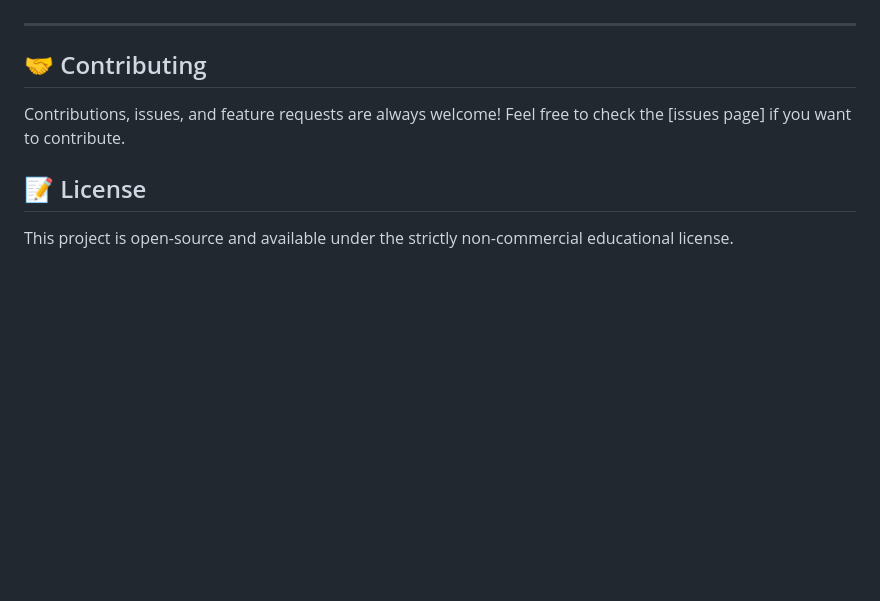
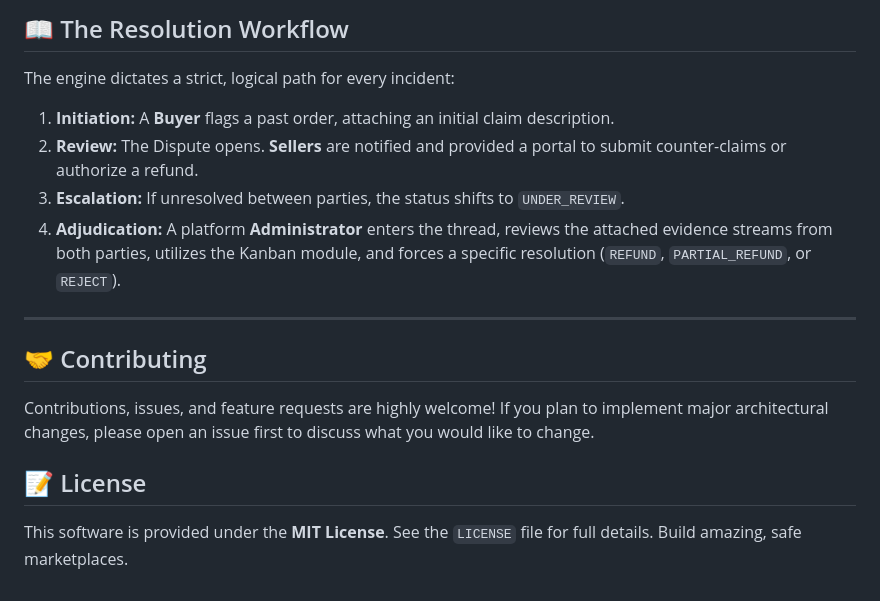
Before and after one commit to ANUPAM4545/MarketPlace-Dispute-Engine, a Markdown page: README.md, the part around one of its changes. Rendered like a GitHub page; blank space fills up the shorter version.

```diff
--- a/README.md
+++ b/README.md
@@ -117,11 +102,19 @@ npm run dev
+## 📖 The Resolution Workflow
+
+The engine dictates a strict, logical path for every incident:
+
+1. **Initiation:** A **Buyer** flags a past order, attaching an initial claim description.
+2. **Review:** The Dispute opens. **Sellers** are notified and provided a portal to submit counter-claims or authorize a refund.
+3. **Escalation:** If unresolved between parties, the status shifts to `UNDER_REVIEW`.
+4. **Adjudication:** A platform **Administrator** enters the thread, reviews the attached evidence streams from both parties, utilizes the Kanban module, and forces a specific resolution (`REFUND`, `PARTIAL_REFUND`, or `REJECT`).
 
 ---
 
 ## 🤝 Contributing
 
-Contributions, issues, and feature requests are always welcome!
-Feel free to check the [issues page] if you want to contribute.
+Contributions, issues, and feature requests are highly welcome!
+If you plan to implement major architectural changes, please open an issue first to discuss what you would like to change.
 
 ## 📝 License
 
-This project is open-source and available under the strictly non-commercial educational license.
+This software is provided under the **MIT License**. See the `LICENSE` file for full details. Build amazing, safe marketplaces.
```
Also changed, not shown: other parts of README.md (+75 -90 lines).
